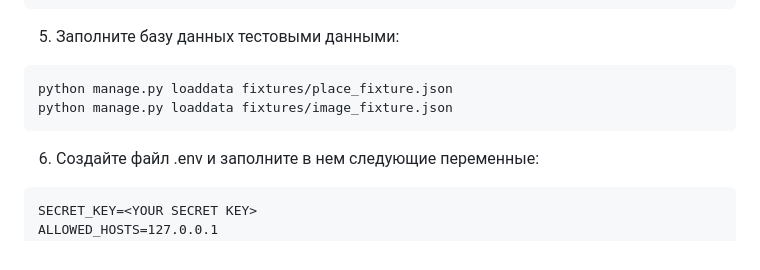
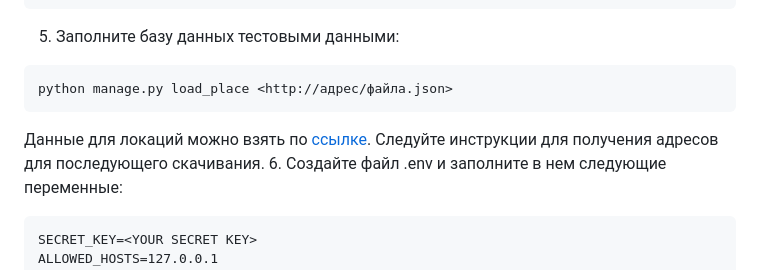
Before and after one commit to kashaeva-dev/where_to_go, a Markdown page: README.md, the part around the change. Rendered like a GitHub page.

````diff
--- a/README.md
+++ b/README.md
@@ -29,9 +29,10 @@ python manage.py migrate
 ```
 5. Заполните базу данных тестовыми данными:
 ```
-python manage.py loaddata fixtures/place_fixture.json
-python manage.py loaddata fixtures/image_fixture.json
+python manage.py load_place <http://адрес/файла.json>
 ```
+Данные для локаций можно взять по [ссылке](https://github.com/devmanorg/where-to-go-places).
+Следуйте инструкции для получения адресов для последующего скачивания.
 6. Создайте файл .env и заполните в нем следующие переменные:
 ```
 SECRET_KEY=<YOUR SECRET KEY>
````
